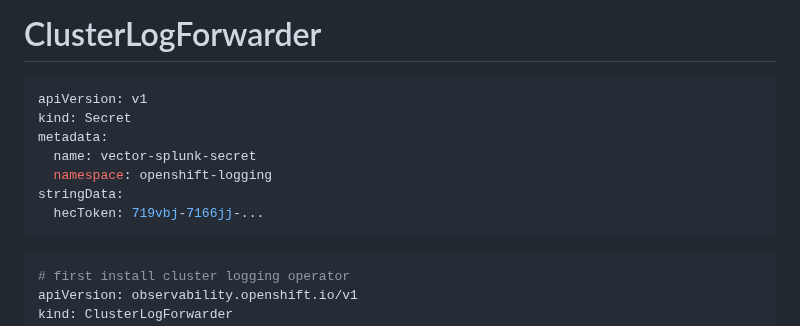
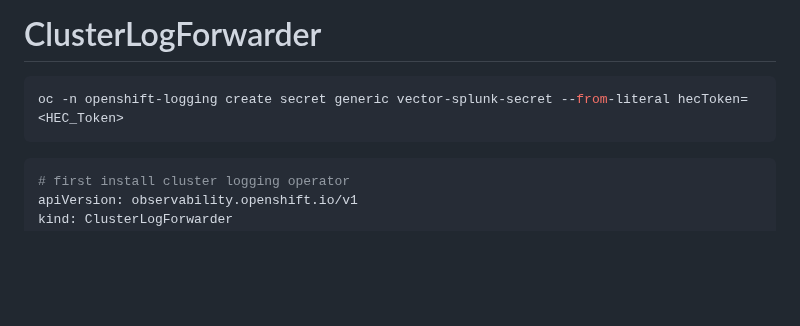
Before and after one commit to Saeed7596/DevOps, a Markdown page: OpenShift/Operator-Loki-LogForward-UIPlugin.md, the part around the change. Rendered like a GitHub page; blank space fills up the shorter version.

Commit message:
Revise vector-splunk-secret creation method
Updated the method for creating the vector-splunk-secret to use the oc command.

````diff
--- a/OpenShift/Operator-Loki-LogForward-UIPlugin.md
+++ b/OpenShift/Operator-Loki-LogForward-UIPlugin.md
@@ -485,14 +485,8 @@ collector-s858j   1/1     Running   0          3d19h
 collector-scv4z   1/1     Running   0          3d19h
 ```
 # ClusterLogForwarder
-```yaml
-apiVersion: v1
-kind: Secret
-metadata:
-  name: vector-splunk-secret
-  namespace: openshift-logging
-stringData:
-  hecToken: 719vbj-7166jj-...
+```bash
+oc -n openshift-logging create secret generic vector-splunk-secret --from-literal hecToken=<HEC_Token>
 ```
 ```yaml
 # first install cluster logging operator
````
